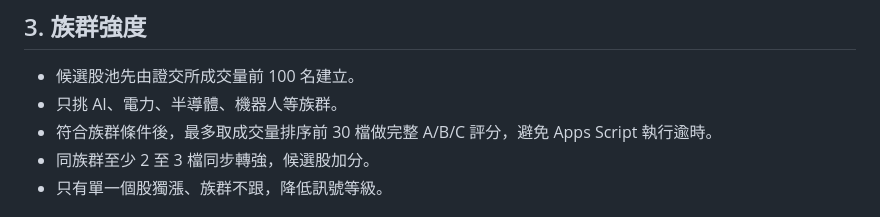
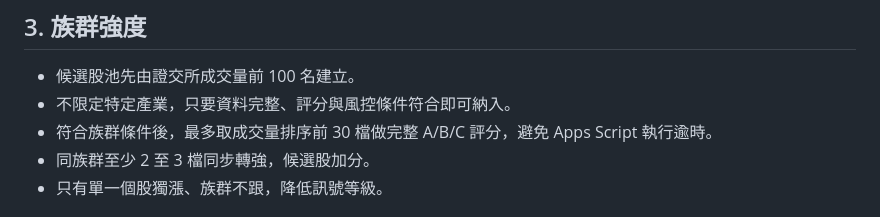
Before and after one commit to wushinhuei/tw-stock-bot, a Markdown page: 操作規則.md, the part around the change. GitHub-like rendering.

Commit message:
docs: remove fixed industry focus from trading rules

```diff
--- a/操作規則.md
+++ b/操作規則.md
@@ -24,7 +24,7 @@
 ## 3. 族群強度
 
 - 候選股池先由證交所成交量前 100 名建立。
-- 只挑 AI、電力、半導體、機器人等族群。
+- 不限定特定產業，只要資料完整、評分與風控條件符合即可納入。
 - 符合族群條件後，最多取成交量排序前 30 檔做完整 A/B/C 評分，避免 Apps Script 執行逾時。
 - 同族群至少 2 至 3 檔同步轉強，候選股加分。
 - 只有單一個股獨漲、族群不跟，降低訊號等級。
```
